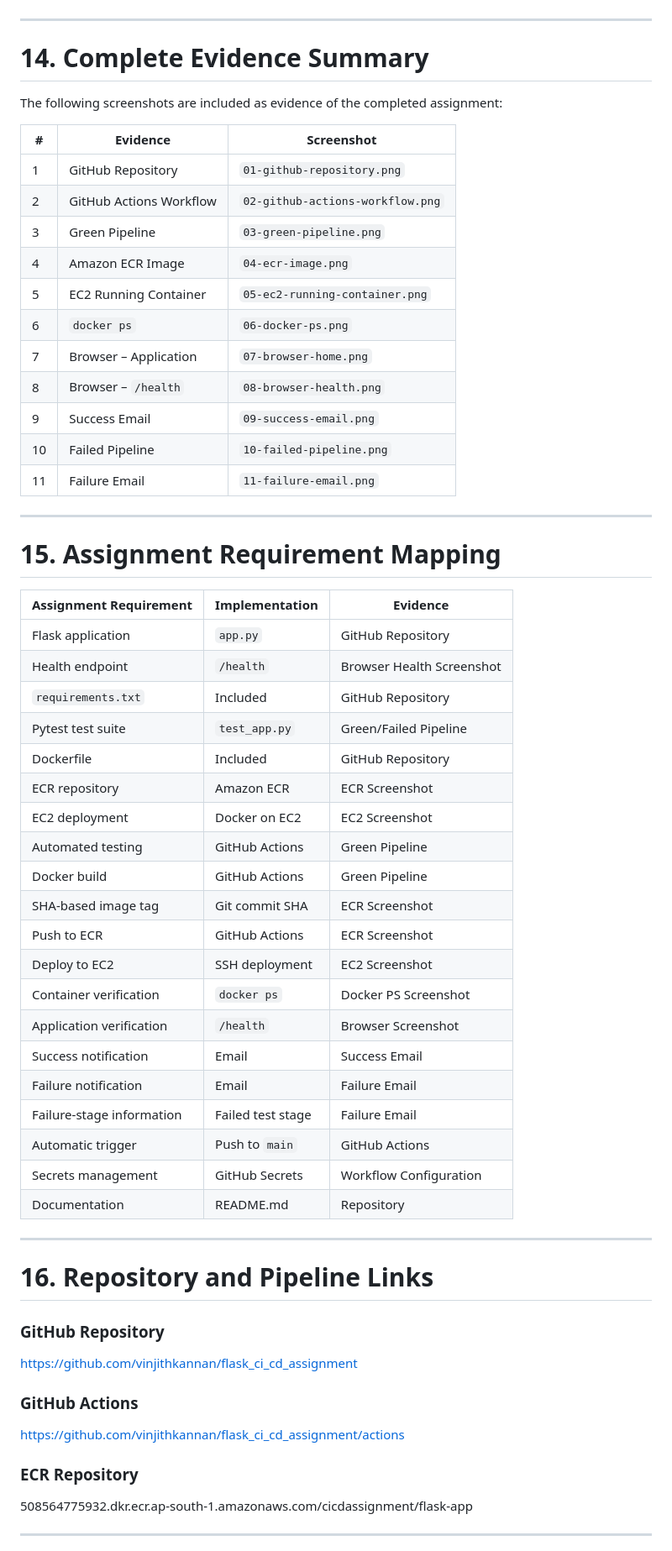
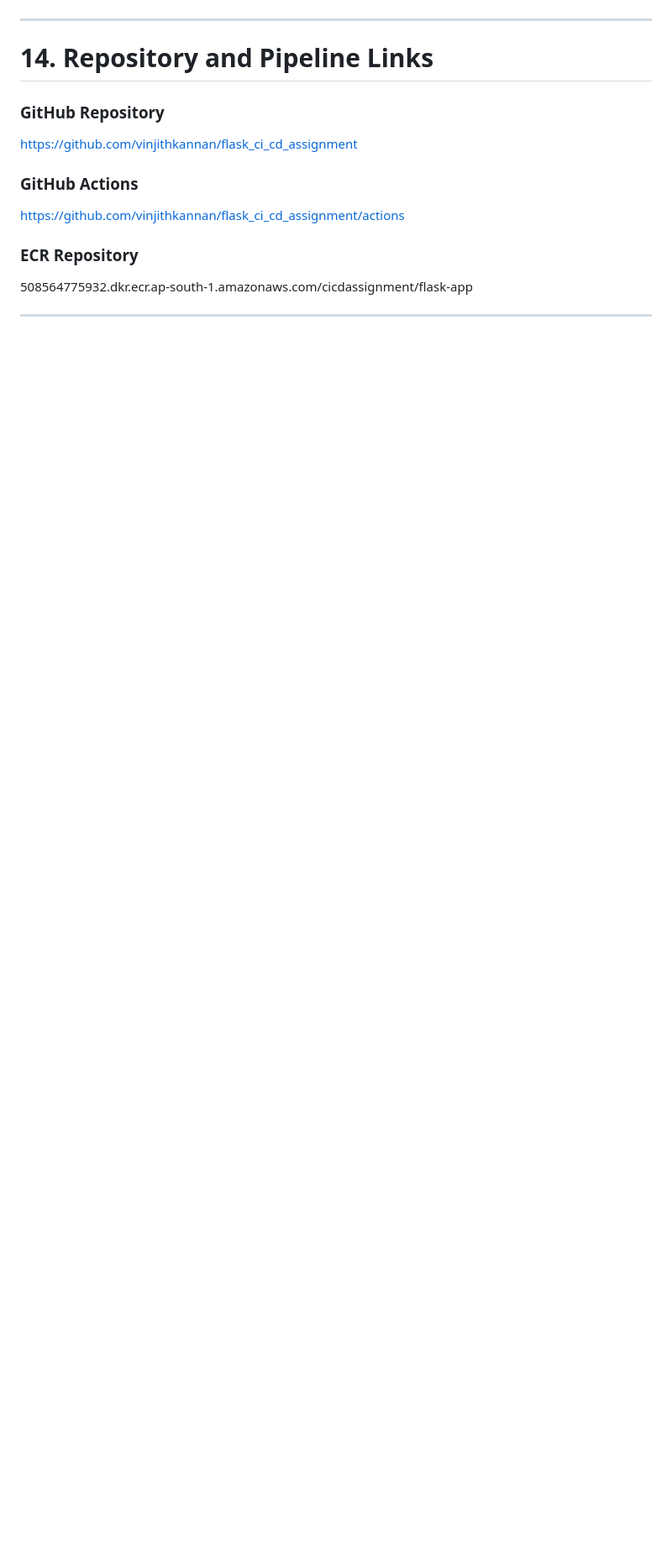
Before and after one commit to vinjithkannan/flask_ci_cd_assignment, a Markdown page: README.md, the part around one of its changes. Shown at 84% size. Drawn GitHub-style; blank space fills up the shorter version.

Commit message:
Assignment Submission

```diff
--- a/README.md
+++ b/README.md
@@ -376,54 +376,7 @@ The workflow URL allows the failure to be investigated immediately.
 
 ---
 
-# 14. Complete Evidence Summary
-
-The following screenshots are included as evidence of the completed assignment:
-
-| #  | Evidence                | Screenshot                       |
-| -- | ----------------------- | -------------------------------- |
-| 1  | GitHub Repository       | `01-github-repository.png`       |
-| 2  | GitHub Actions Workflow | `02-github-actions-workflow.png` |
-| 3  | Green Pipeline          | `03-green-pipeline.png`          |
-| 4  | Amazon ECR Image        | `04-ecr-image.png`               |
-| 5  | EC2 Running Container   | `05-ec2-running-container.png`   |
-| 6  | `docker ps`             | `06-docker-ps.png`               |
-| 7  | Browser – Application   | `07-browser-home.png`            |
-| 8  | Browser – `/health`     | `08-browser-health.png`          |
-| 9  | Success Email           | `09-success-email.png`           |
-| 10 | Failed Pipeline         | `10-failed-pipeline.png`         |
-| 11 | Failure Email           | `11-failure-email.png`           |
-
----
-
-# 15. Assignment Requirement Mapping
-
-| Assignment Requirement    | Implementation    | Evidence                  |
-| ------------------------- | ----------------- | ------------------------- |
-| Flask application         | `app.py`          | GitHub Repository         |
-| Health endpoint           | `/health`         | Browser Health Screenshot |
-| `requirements.txt`        | Included          | GitHub Repository         |
-| Pytest test suite         | `test_app.py`     | Green/Failed Pipeline     |
-| Dockerfile                | Included          | GitHub Repository         |
-| ECR repository            | Amazon ECR        | ECR Screenshot            |
-| EC2 deployment            | Docker on EC2     | EC2 Screenshot            |
-| Automated testing         | GitHub Actions    | Green Pipeline            |
-| Docker build              | GitHub Actions    | Green Pipeline            |
-| SHA-based image tag       | Git commit SHA    | ECR Screenshot            |
-| Push to ECR               | GitHub Actions    | ECR Screenshot            |
-| Deploy to EC2             | SSH deployment    | EC2 Screenshot            |
-| Container verification    | `docker ps`       | Docker PS Screenshot      |
-| Application verification  | `/health`         | Browser Screenshot        |
-| Success notification      | Email             | Success Email             |
-| Failure notification      | Email             | Failure Email             |
-| Failure-stage information | Failed test stage | Failure Email             |
-| Automatic trigger         | Push to `main`    | GitHub Actions            |
-| Secrets management        | GitHub Secrets    | Workflow Configuration    |
-| Documentation             | README.md         | Repository                |
-
----
-
-# 16. Repository and Pipeline Links
+# 14. Repository and Pipeline Links
 
 ### GitHub Repository
 
```
Also changed, not shown: other parts of README.md (+1 -1 lines).
